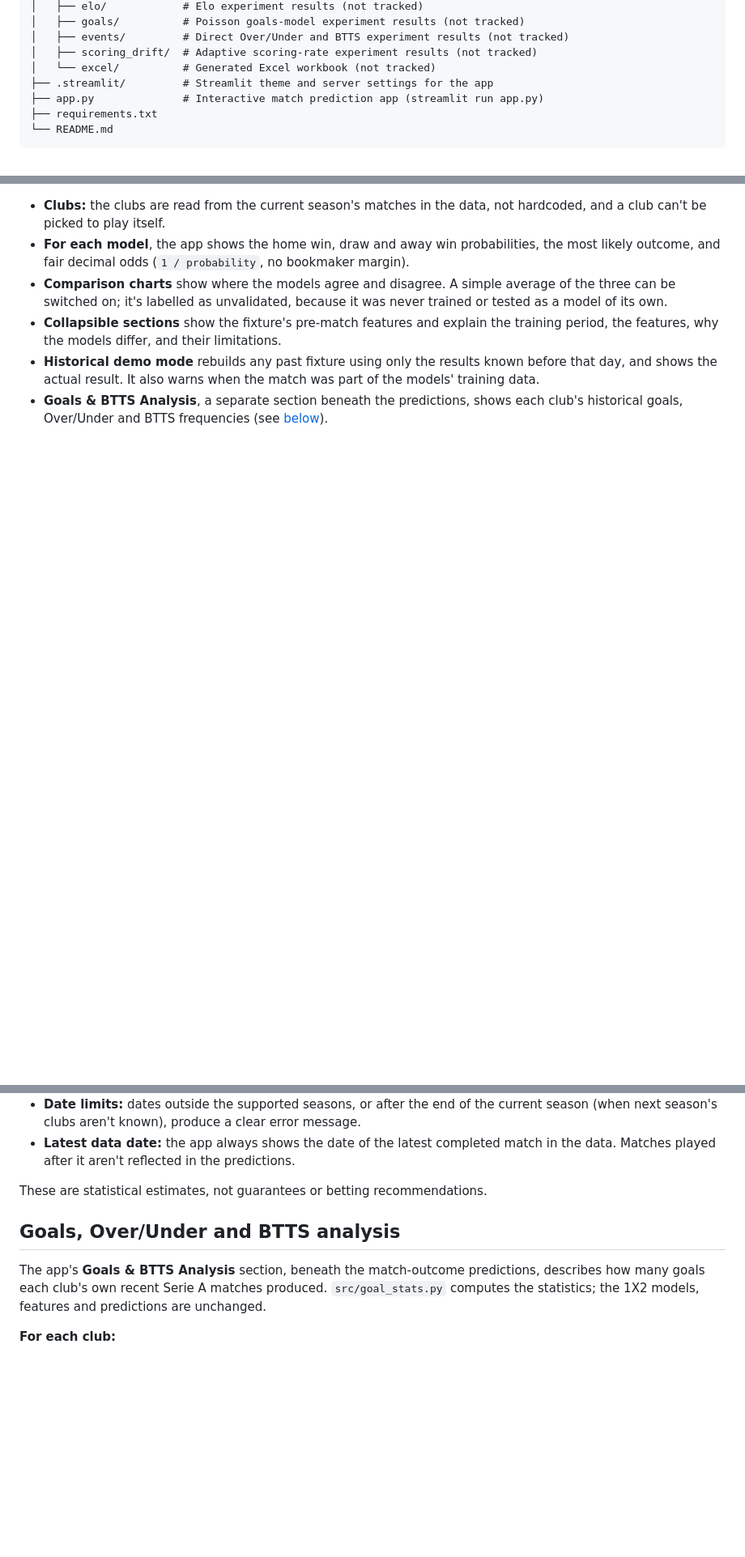
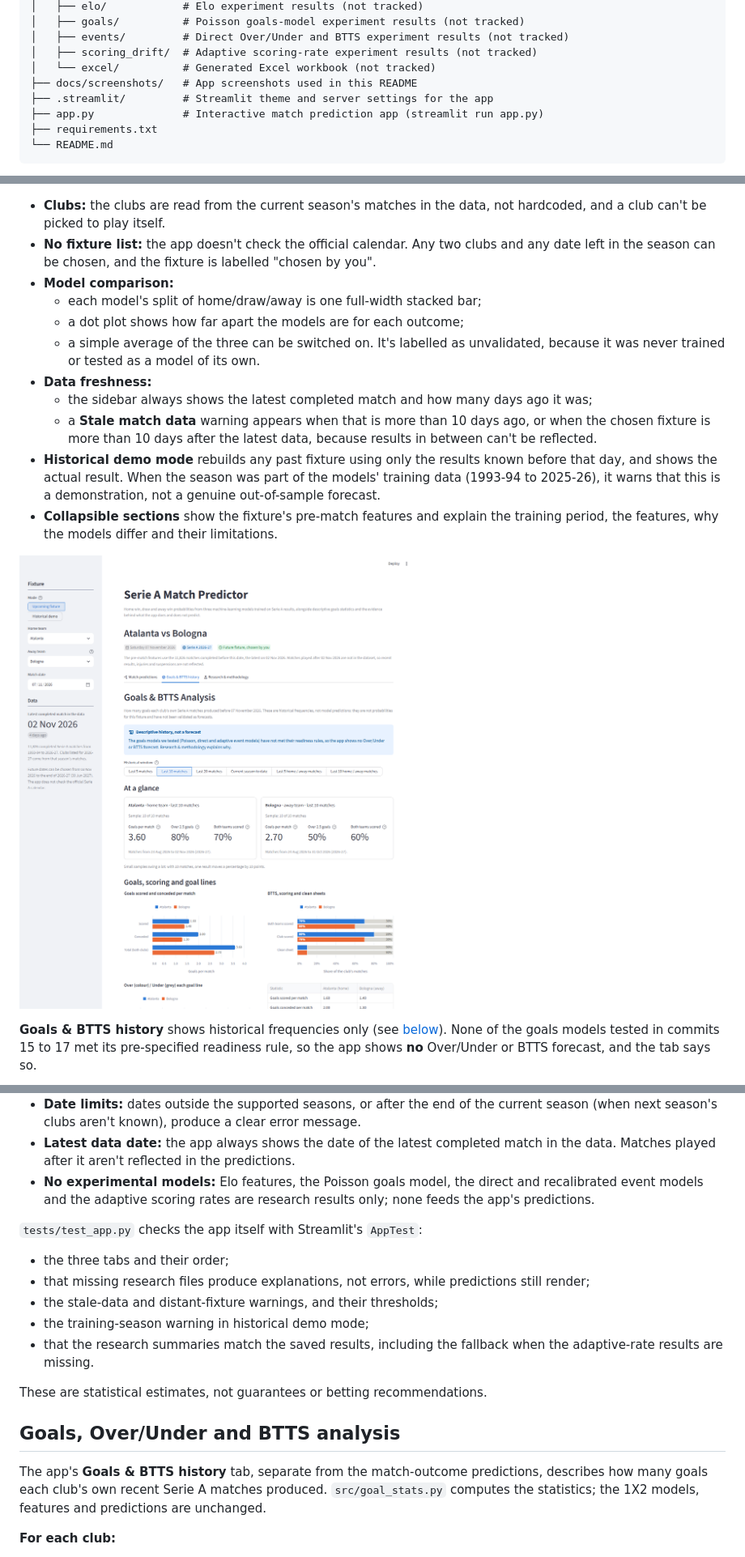
Before and after one commit to elem86/DI-Bootcamp, a Markdown page: football-match-predictor/README.md, 3 parts joined by grey strips. Shown at 81% size. Rendered like a GitHub page; pictures changed too: football-match-predictor/docs/screenshots/app_goals.png (added); blank space fills up the shorter version.

```diff
--- a/football-match-predictor/README.md
+++ b/football-match-predictor/README.md
@@ -25,6 +25,7 @@ football-match-predictor/
 │   ├── events/         # Direct Over/Under and BTTS experiment results (not tracked)
 │   ├── scoring_drift/  # Adaptive scoring-rate experiment results (not tracked)
 │   └── excel/          # Generated Excel workbook (not tracked)
+├── docs/screenshots/   # App screenshots used in this README
 ├── .streamlit/         # Streamlit theme and server settings for the app
 ├── app.py              # Interactive match prediction app (streamlit run app.py)
 ├── requirements.txt
@@ -386,6 +396,16 @@ Streamlit opens the app in your browser (by default at http://localhost:8501).
 - **Clubs:** the clubs are read from the current season's matches in the data, not hardcoded, and a club can't be picked to play itself.
-- **For each model**, the app shows the home win, draw and away win probabilities, the most likely outcome, and fair decimal odds (`1 / probability`, no bookmaker margin).
-- **Comparison charts** show where the models agree and disagree. A simple average of the three can be switched on; it's labelled as unvalidated, because it was never trained or tested as a model of its own.
-- **Collapsible sections** show the fixture's pre-match features and explain the training period, the features, why the models differ, and their limitations.
-- **Historical demo mode** rebuilds any past fixture using only the results known before that day, and shows the actual result. It also warns when the match was part of the models' training data.
-- **Goals & BTTS Analysis**, a separate section beneath the predictions, shows each club's historical goals, Over/Under and BTTS frequencies (see [below](#goals-overunder-and-btts-analysis)).
+- **No fixture list:** the app doesn't check the official calendar. Any two clubs and any date left in the season can be chosen, and the fixture is labelled "chosen by you".
+- **Model comparison:**
+  - each model's split of home/draw/away is one full-width stacked bar;
+  - a dot plot shows how far apart the models are for each outcome;
+  - a simple average of the three can be switched on. It's labelled as unvalidated, because it was never trained or tested as a model of its own.
+- **Data freshness:**
+  - the sidebar always shows the latest completed match and how many days ago it was;
+  - a **Stale match data** warning appears when that is more than 10 days ago, or when the chosen fixture is more than 10 days after the latest data, because results in between can't be reflected.
+- **Historical demo mode** rebuilds any past fixture using only the results known before that day, and shows the actual result. When the season was part of the models' training data (1993-94 to 2025-26), it warns that this is a demonstration, not a genuine out-of-sample forecast.
+- **Collapsible sections** show the fixture's pre-match features and explain the training period, the features, why the models differ and their limitations.
+
+![Goals & BTTS history tab](docs/screenshots/app_goals.png)
+
+**Goals & BTTS history** shows historical frequencies only (see [below](#goals-overunder-and-btts-analysis)). None of the goals models tested in commits 15 to 17 met its pre-specified readiness rule, so the app shows **no** Over/Under or BTTS forecast, and the tab says so.
+
@@ -406,12 +434,20 @@ Because every feature is looked up from an earlier date only, the fixture never
 - **No network calls:** the app has no external APIs.
 - **Date limits:** dates outside the supported seasons, or after the end of the current season (when next season's clubs aren't known), produce a clear error message.
 - **Latest data date:** the app always shows the date of the latest completed match in the data. Matches played after it aren't reflected in the predictions.
+- **No experimental models:** Elo features, the Poisson goals model, the direct and recalibrated event models and the adaptive scoring rates are research results only; none feeds the app's predictions.
+
+`tests/test_app.py` checks the app itself with Streamlit's `AppTest`:
+- the three tabs and their order;
+- that missing research files produce explanations, not errors, while predictions still render;
+- the stale-data and distant-fixture warnings, and their thresholds;
+- the training-season warning in historical demo mode;
+- that the research summaries match the saved results, including the fallback when the adaptive-rate results are missing.
 
 These are statistical estimates, not guarantees or betting recommendations.
 
 ## Goals, Over/Under and BTTS analysis
 
-The app's **Goals & BTTS Analysis** section, beneath the match-outcome predictions, describes how many goals each club's own recent Serie A matches produced. `src/goal_stats.py` computes the statistics; the 1X2 models, features and predictions are unchanged.
+The app's **Goals & BTTS history** tab, separate from the match-outcome predictions, describes how many goals each club's own recent Serie A matches produced. `src/goal_stats.py` computes the statistics; the 1X2 models, features and predictions are unchanged.
 
 **For each club:**
 - **Goals:** scored, conceded and total (both clubs) per match.
```
Also changed, not shown: other parts of football-match-predictor/README.md (+21 -3 lines), football-match-predictor/docs/screenshots/app_predictions.png (added), football-match-predictor/docs/screenshots/app_research.png (added), 3 other files.
